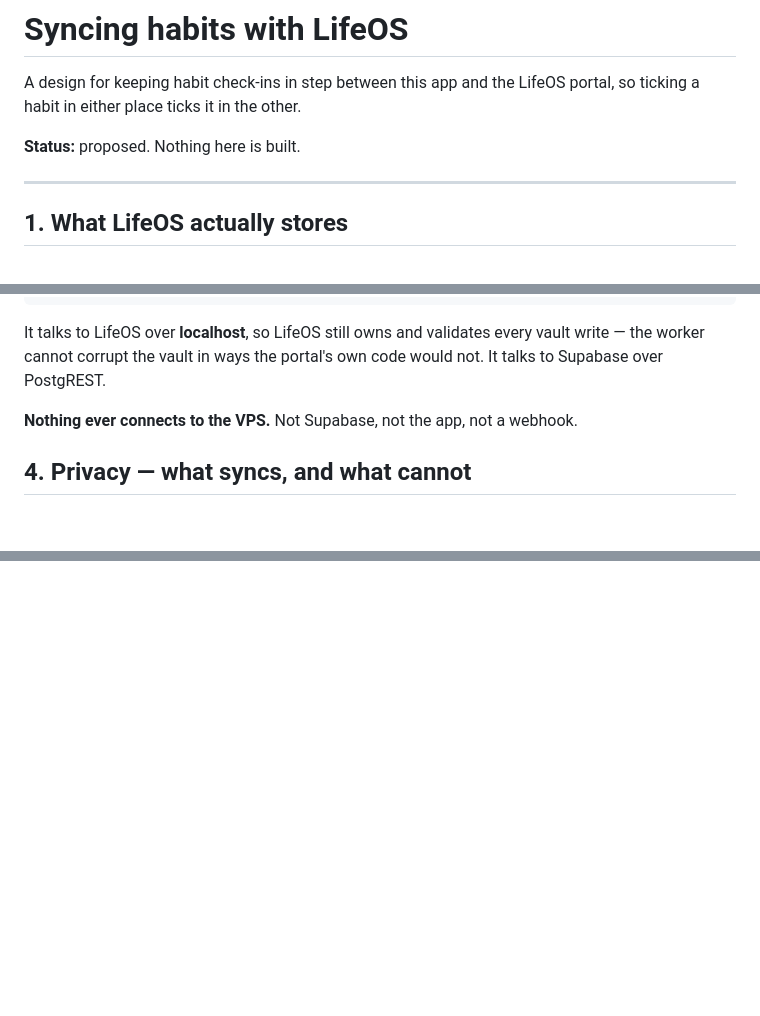
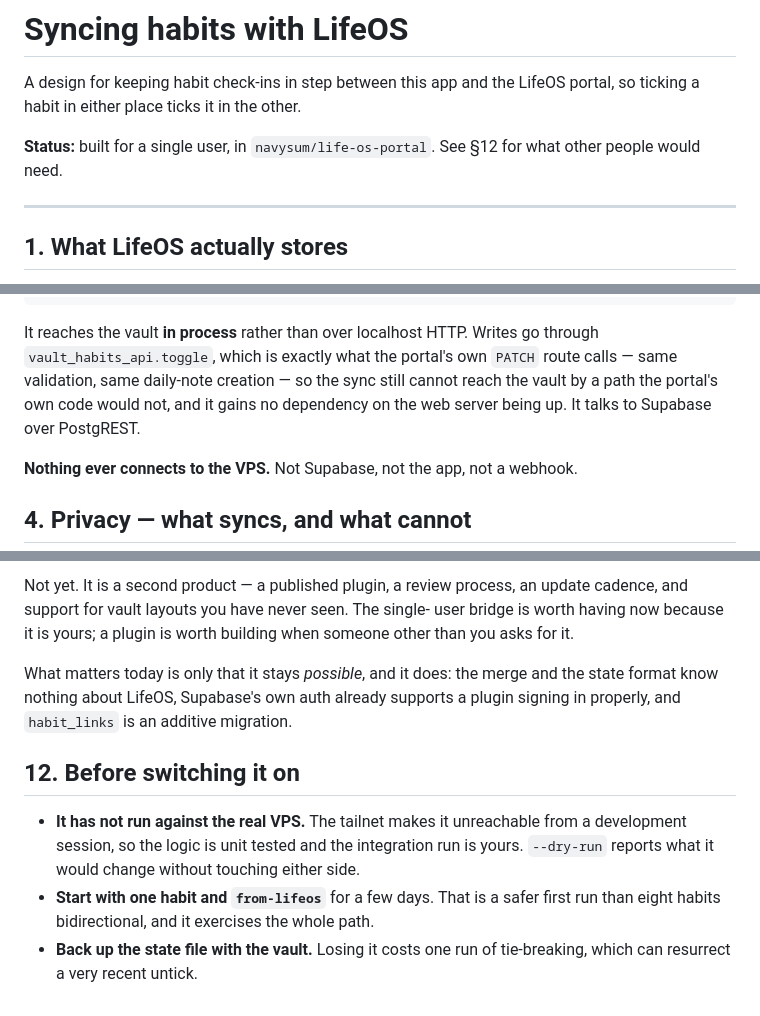
Before and after one commit to navysum/StreakMates, a Markdown page: docs/lifeos-sync.md, 3 parts joined by grey strips. Rendered like a GitHub page; blank space fills up the shorter version.

````diff
--- a/docs/lifeos-sync.md
+++ b/docs/lifeos-sync.md
@@ -3,7 +3,8 @@
 A design for keeping habit check-ins in step between this app and the LifeOS
 portal, so ticking a habit in either place ticks it in the other.
 
-**Status:** proposed. Nothing here is built.
+**Status:** built for a single user, in `navysum/life-os-portal`. See §12 for
+what other people would need.
 
 ---
 
@@ -66,9 +67,12 @@ A small worker on the VPS, on a systemd timer, every ~5 minutes:
                        Supabase  ◄──── the phone app
 ```
 
-It talks to LifeOS over **localhost**, so LifeOS still owns and validates every
-vault write — the worker cannot corrupt the vault in ways the portal's own code
-would not. It talks to Supabase over PostgREST.
+It reaches the vault **in process** rather than over localhost HTTP. Writes go
+through `vault_habits_api.toggle`, which is exactly what the portal's own
+`PATCH` route calls — same validation, same daily-note creation — so the sync
+still cannot reach the vault by a path the portal's own code would not, and it
+gains no dependency on the web server being up. It talks to Supabase over
+PostgREST.
 
 **Nothing ever connects to the VPS.** Not Supabase, not the app, not a webhook.
 
@@ -251,0 +300,18 @@ touching either side.
+Not yet. It is a second product — a published plugin, a review process, an
+update cadence, and support for vault layouts you have never seen. The single-
+user bridge is worth having now because it is yours; a plugin is worth building
+when someone other than you asks for it.
+
+What matters today is only that it stays *possible*, and it does: the merge and
+the state format know nothing about LifeOS, Supabase's own auth already supports
+a plugin signing in properly, and `habit_links` is an additive migration.
+
+## 12. Before switching it on
+
+- **It has not run against the real VPS.** The tailnet makes it unreachable from
+  a development session, so the logic is unit tested and the integration run is
+  yours. `--dry-run` reports what it would change without touching either side.
+- **Start with one habit and `from-lifeos`** for a few days. That is a safer
+  first run than eight habits bidirectional, and it exercises the whole path.
+- **Back up the state file with the vault.** Losing it costs one run of
+  tie-breaking, which can resurrect a very recent untick.
````
Also changed, not shown: other parts of docs/lifeos-sync.md (+60 -16 lines).
